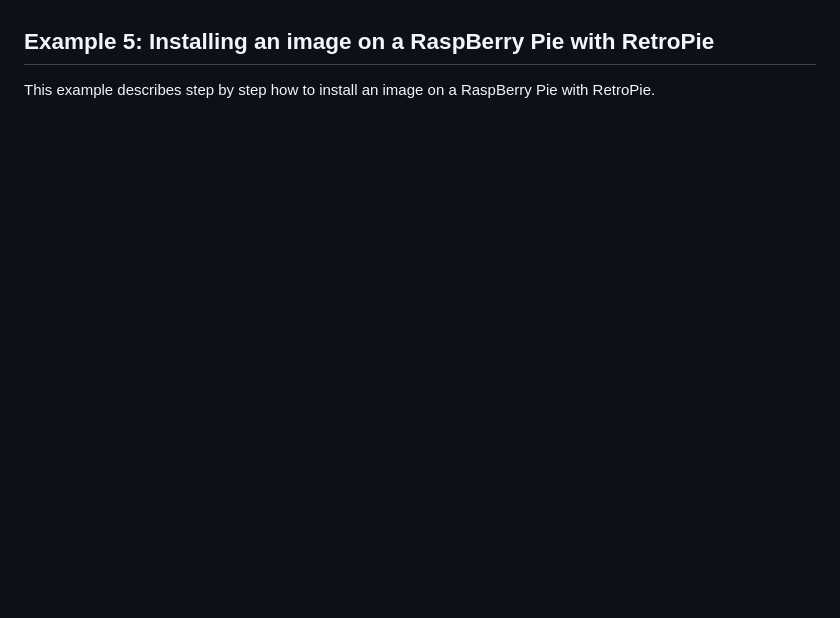
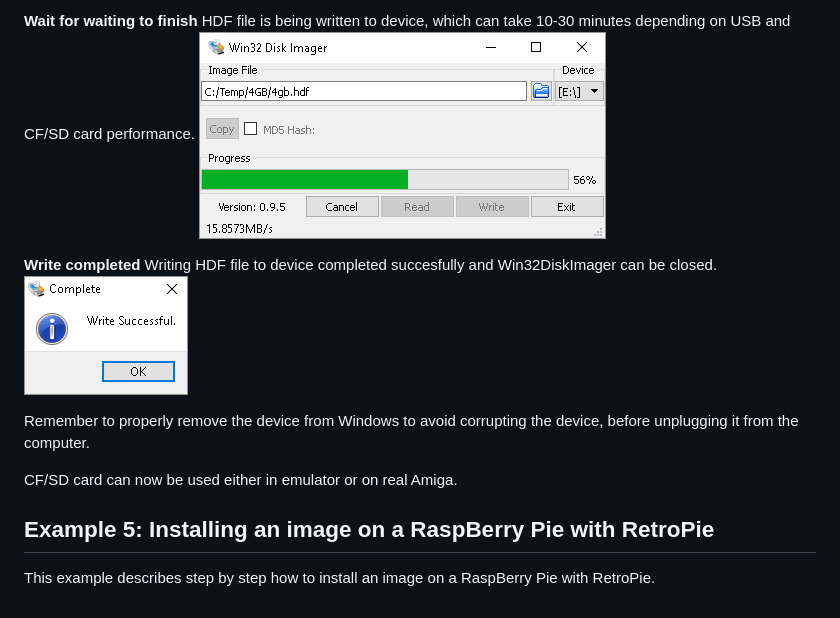
Before and after one commit to henrikstengaard/hstwb-installer, a Markdown page: README.md, the part around one of its changes. Rendered like a GitHub page; pictures changed too: screenshots/win32diskimager_done.png (added), screenshots/win32diskimager_writing.png (added); blank space fills up the shorter version.

Commit message:
Added example 4 writing an image to cf sd card using win32diskimager

```diff
--- a/README.md
+++ b/README.md
@@ -467,3 +495,14 @@ This example describes step by step how to write an image to a CF/SD card using
+**Wait for waiting to finish**
+HDF file is being written to device, which can take 10-30 minutes depending on USB and CF/SD card performance.
+![win32diskimager_writing.png](screenshots/win32diskimager_writing.png?raw=true)
+
+**Write completed**
+Writing HDF file to device completed succesfully and Win32DiskImager can be closed.
+![win32diskimager_done.png](screenshots/win32diskimager_done.png?raw=true)
+
+Remember to properly remove the device from Windows to avoid corrupting the device, before unplugging it from the computer.
+
+CF/SD card can now be used either in emulator or on real Amiga.
 
 ## Example 5: Installing an image on a RaspBerry Pie with RetroPie
 
```
Also changed, not shown: other parts of README.md (+29 -1 lines), screenshots/win32diskimager_confirm.png (added), screenshots/win32diskimager_ready.png (added), screenshots/win32diskimager_select.png (added), screenshots/win32diskimager_start.png (added).
